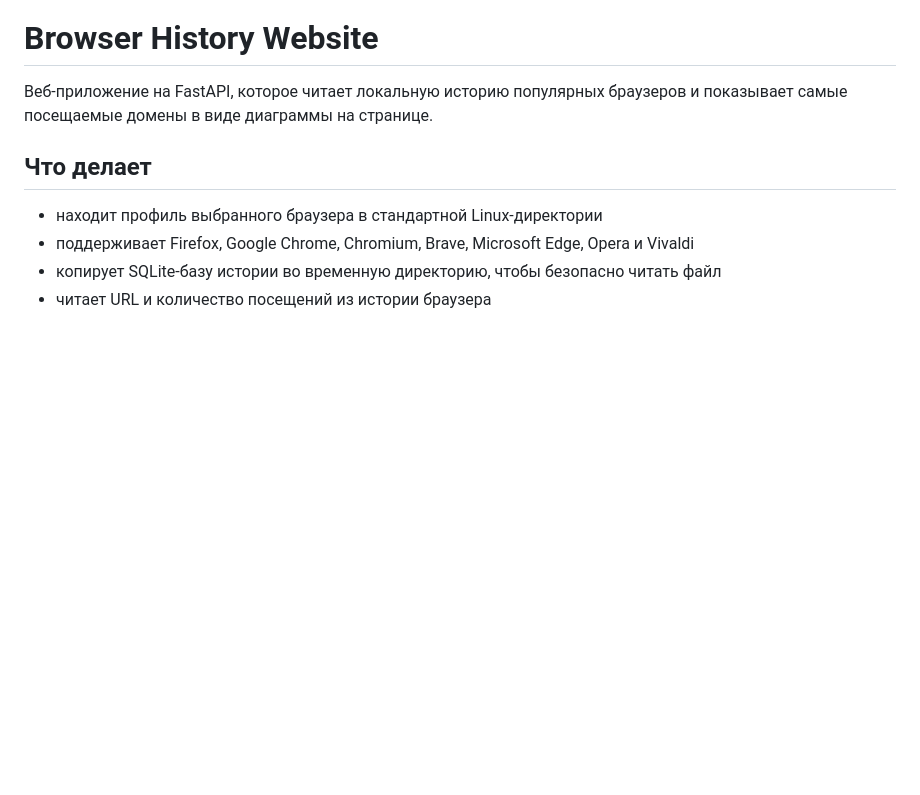
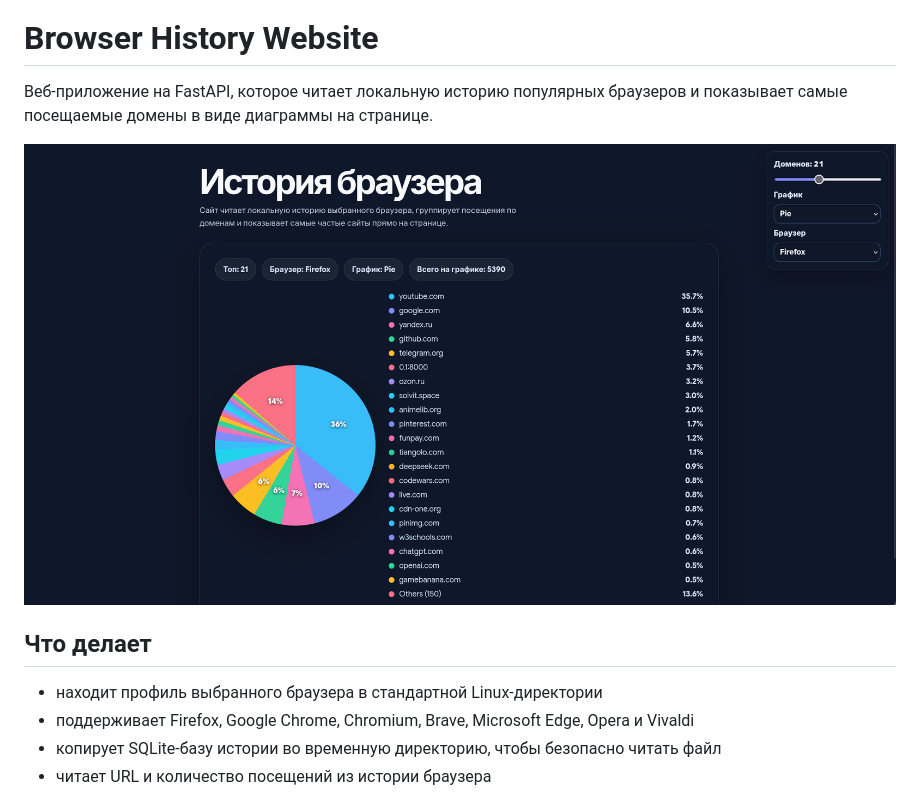
Before and after one commit to Thief1232/history_website, a Markdown page: README.md, the part around the change. Drawn GitHub-style; pictures changed too: preview.png (added); blank space fills up the shorter version.

Commit message:
add preview

```diff
--- a/README.md
+++ b/README.md
@@ -1,6 +1,8 @@
 # Browser History Website
 
 Веб-приложение на FastAPI, которое читает локальную историю популярных браузеров и показывает самые посещаемые домены в виде диаграммы на странице.
+
+![Browser History preview](preview.png)
 
 ## Что делает
 
```
